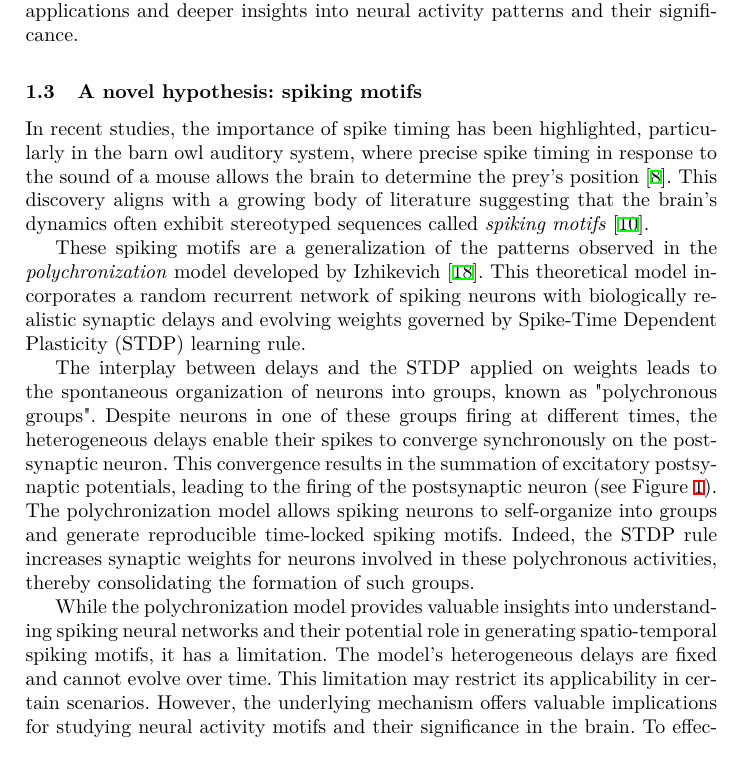
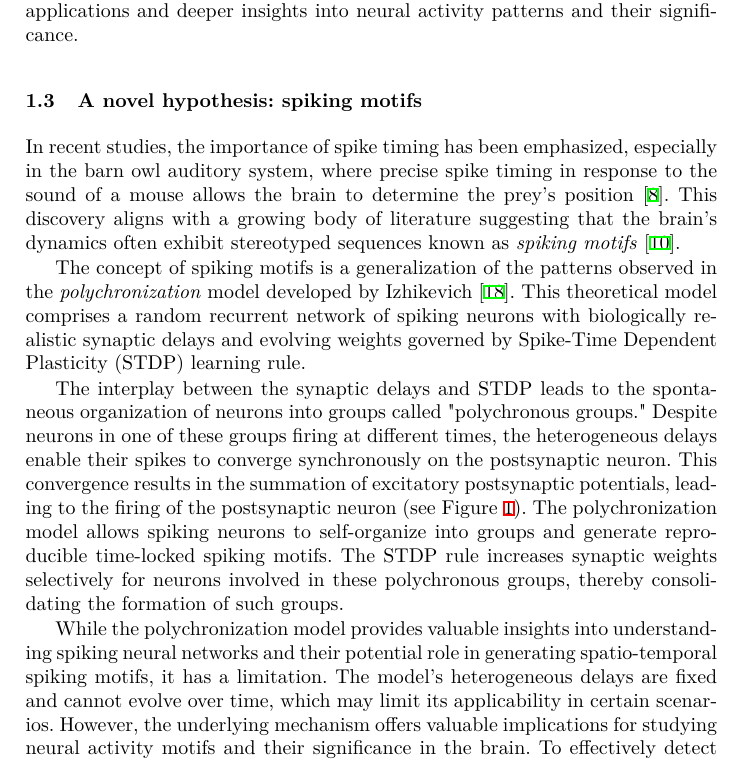
Before and after one commit to laurentperrinet/2023-07-20_HDSNN-ICANN, a LaTeX thesis (Perrinet23icann.tex): part of page 3 of 15, cut so that both start at the same text. Compiled offline with XeLaTeX.

Commit message:
introduction - c

```diff
--- a/Perrinet23icann.tex
+++ b/Perrinet23icann.tex
@@ -200,13 +200,13 @@ The complexity and diversity of these spike train distance and timing comparison
 \subsection{A novel hypothesis: spiking motifs}
 %%%%%%%%%%%%%%%%%%%%%%%%%%%%%%%%%%%%%%%%%%%%%
 %
-In recent studies, the importance of spike timing has been highlighted, particularly in the barn owl auditory system, where precise spike timing in response to the sound of a mouse allows the brain to determine the prey's position~\cite{goodman_spike-timing-based_2010}. This discovery aligns with a growing body of literature suggesting that the brain's dynamics often exhibit stereotyped sequences called \emph{spiking motifs}~\cite{grimaldi_precise_2023}.
+In recent studies, the importance of spike timing has been emphasized, especially in the barn owl auditory system, where precise spike timing in response to the sound of a mouse allows the brain to determine the prey's position~\cite{goodman_spike-timing-based_2010}. This discovery aligns with a growing body of literature suggesting that the brain's dynamics often exhibit stereotyped sequences known as \emph{spiking motifs}~\cite{grimaldi_precise_2023}.
 
-These spiking motifs are a generalization of the patterns observed in the \textit{polychronization} model developed by Izhikevich~\cite{izhikevich_polychronization_2006}. This theoretical model incorporates a random recurrent network of spiking neurons with biologically realistic synaptic delays and evolving weights governed by Spike-Time Dependent Plasticity (STDP) learning rule.
+The concept of spiking motifs is a generalization of the patterns observed in the \textit{polychronization} model developed by Izhikevich~\cite{izhikevich_polychronization_2006}. This theoretical model comprises a random recurrent network of spiking neurons with biologically realistic synaptic delays and evolving weights governed by Spike-Time Dependent Plasticity (STDP) learning rule.
 
-The interplay between delays and the STDP applied on weights leads to the spontaneous organization of neurons into groups, known as "polychronous groups". Despite neurons in one of these groups firing at different times, the heterogeneous delays enable their spikes to converge synchronously on the postsynaptic neuron. This convergence results in the summation of excitatory postsynaptic potentials, leading to the firing of the postsynaptic neuron (see Figure~\ref{fig:izhikevich}). The polychronization model allows spiking neurons to self-organize into groups and generate reproducible time-locked spiking motifs. Indeed, the STDP rule increases synaptic weights for neurons involved in these polychronous activities, thereby consolidating the formation of such groups.
+The interplay between the synaptic delays and STDP leads to the spontaneous organization of neurons into groups called "polychronous groups." Despite neurons in one of these groups firing at different times, the heterogeneous delays enable their spikes to converge synchronously on the postsynaptic neuron. This convergence results in the summation of excitatory postsynaptic potentials, leading to the firing of the postsynaptic neuron (see Figure~\ref{fig:izhikevich}). The polychronization model allows spiking neurons to self-organize into groups and generate reproducible time-locked spiking motifs. The STDP rule increases synaptic weights selectively for neurons involved in these polychronous groups, thereby consolidating the formation of such groups.
 
-While the polychronization model provides valuable insights into understanding spiking neural networks and their potential role in generating spatio-temporal spiking motifs, it has a limitation. The model's heterogeneous delays are fixed and cannot evolve over time. This limitation may restrict its applicability in certain scenarios. However, the underlying mechanism offers valuable implications for studying neural activity motifs and their significance in the brain. To effectively detect spiking motifs, we propose a novel metric inspired by this model.
+While the polychronization model provides valuable insights into understanding spiking neural networks and their potential role in generating spatio-temporal spiking motifs, it has a limitation. The model's heterogeneous delays are fixed and cannot evolve over time, which may limit its applicability in certain scenarios. However, the underlying mechanism offers valuable implications for studying neural activity motifs and their significance in the brain. To effectively detect spiking motifs, we propose a novel metric inspired by this model.
 %----------------------------%
 %
 \begin{figure}[t]
```
